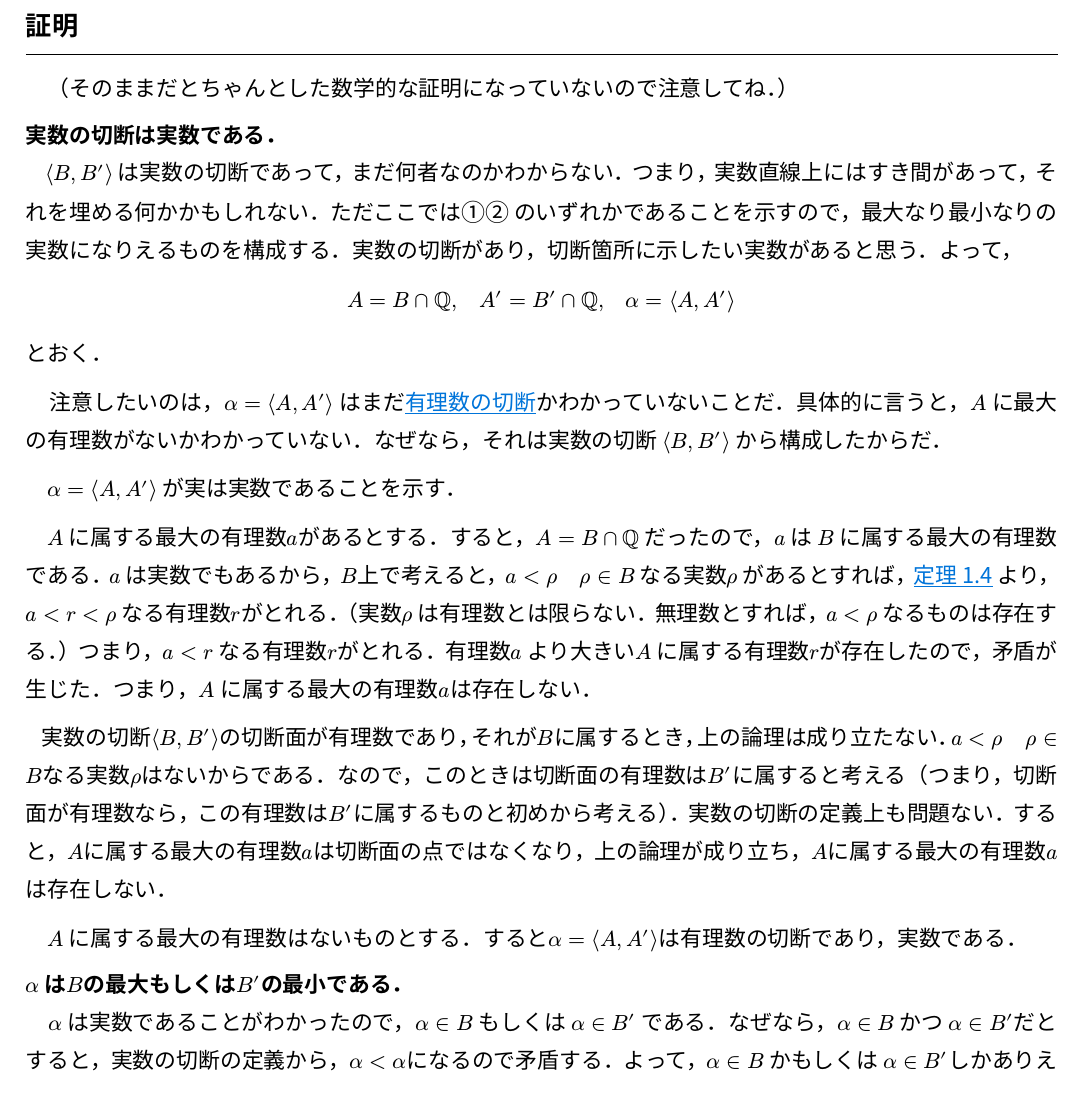
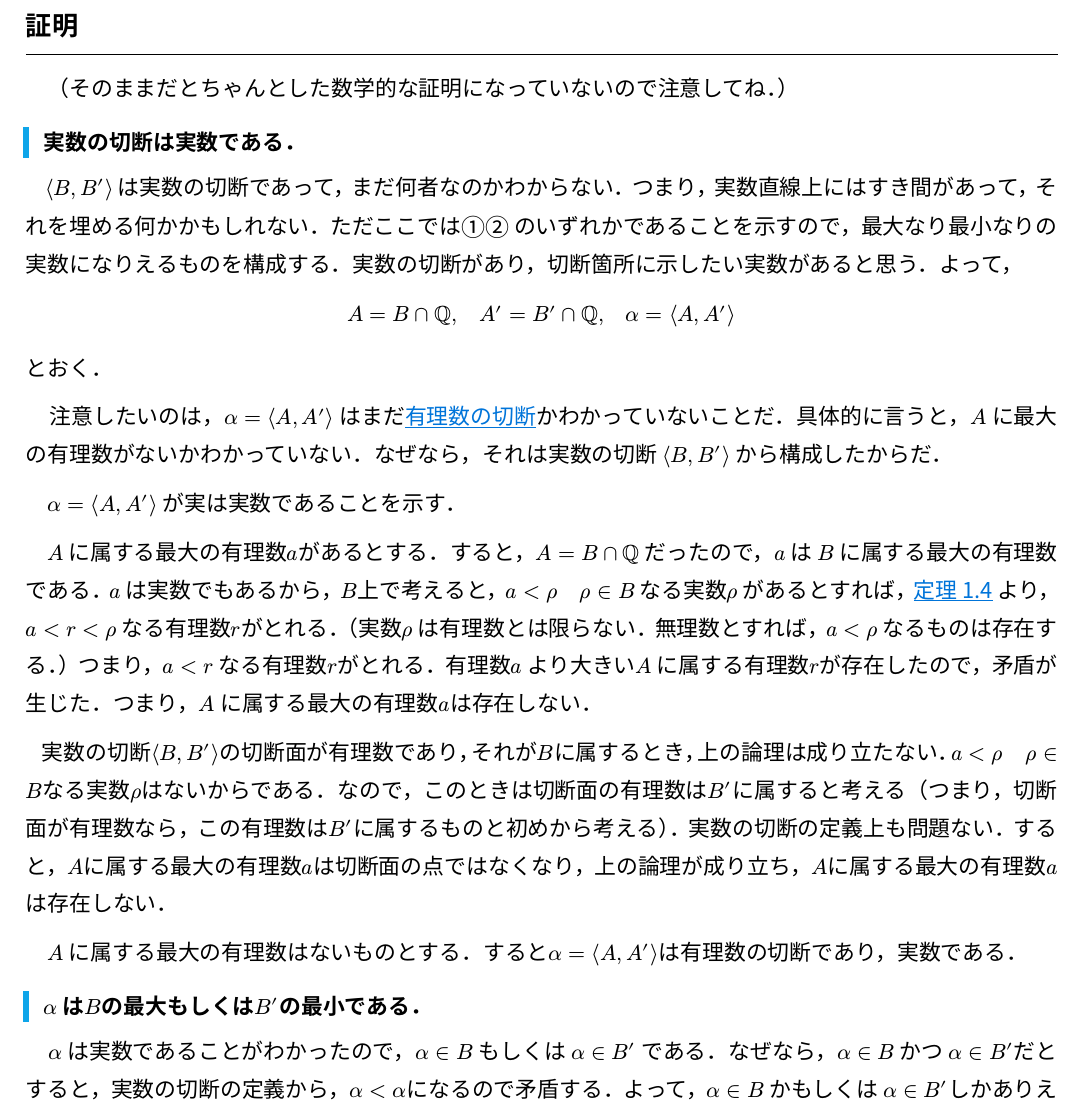
Before and after one commit to tomohikoseven/math_doc, a Typst document (src/content/docs/real_number/019_continuity2.typ, which reads src/libs/template.typ): part of the page, cut so that both start at the same text. Compiled offline with Typst 0.15.

Commit message:
見出し3の加工．

```diff
--- a/src/libs/template.typ
+++ b/src/libs/template.typ
@@ -11,6 +11,15 @@
       it,
       v(0.7em),
       line(length: 100%, stroke: 0.5pt + black),
+    )
+  }
+
+  // 見出し3：左側にアクセント線
+  show heading.where(level: 3): it => {
+    block(
+      inset: (left: 10pt, top: 4pt, bottom: 4pt),
+      stroke: (left: 3pt + rgb("#0ea5e9")), // note-box等と同じ青色
+      it
     )
   }
 
```
